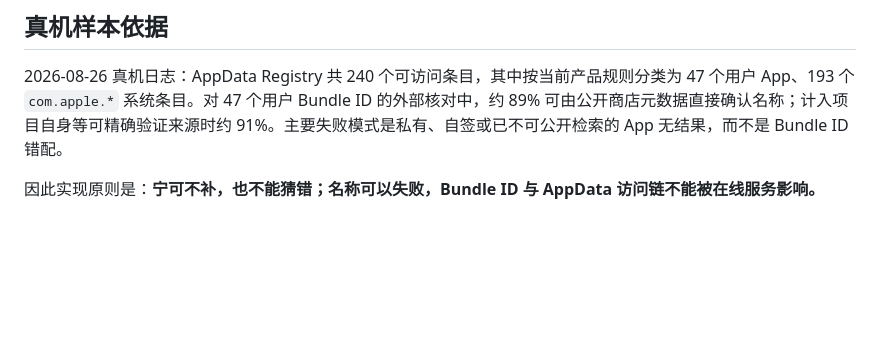
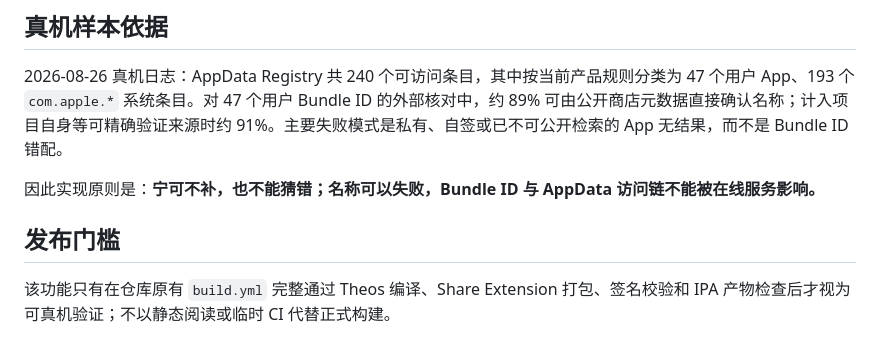
Before and after one commit to fucknima/FuckFile, a Markdown page: docs/ONLINE_APP_NAME_RESOLUTION.md, the part around the change. Drawn GitHub-style; blank space fills up the shorter version.

Commit message:
AppData: validate complete name resolution lifecycle

```diff
--- a/docs/ONLINE_APP_NAME_RESOLUTION.md
+++ b/docs/ONLINE_APP_NAME_RESOLUTION.md
@@ -158,3 +158,7 @@ com.example.private
 2026-08-26 真机日志：AppData Registry 共 240 个可访问条目，其中按当前产品规则分类为 47 个用户 App、193 个 `com.apple.*` 系统条目。对 47 个用户 Bundle ID 的外部核对中，约 89% 可由公开商店元数据直接确认名称；计入项目自身等可精确验证来源时约 91%。主要失败模式是私有、自签或已不可公开检索的 App 无结果，而不是 Bundle ID 错配。
 
 因此实现原则是：**宁可不补，也不能猜错；名称可以失败，Bundle ID 与 AppData 访问链不能被在线服务影响。**
+
+## 发布门槛
+
+该功能只有在仓库原有 `build.yml` 完整通过 Theos 编译、Share Extension 打包、签名校验和 IPA 产物检查后才视为可真机验证；不以静态阅读或临时 CI 代替正式构建。
```
